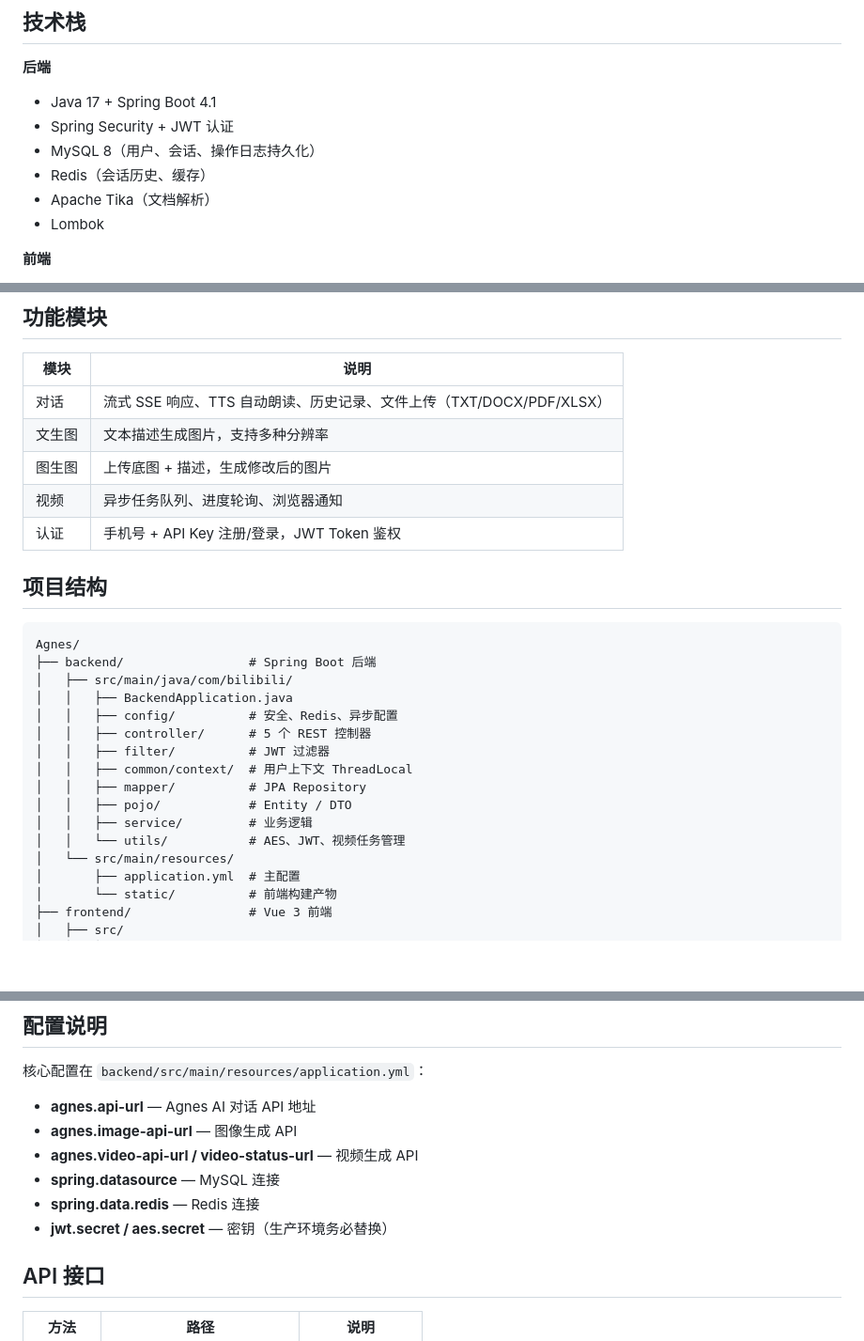
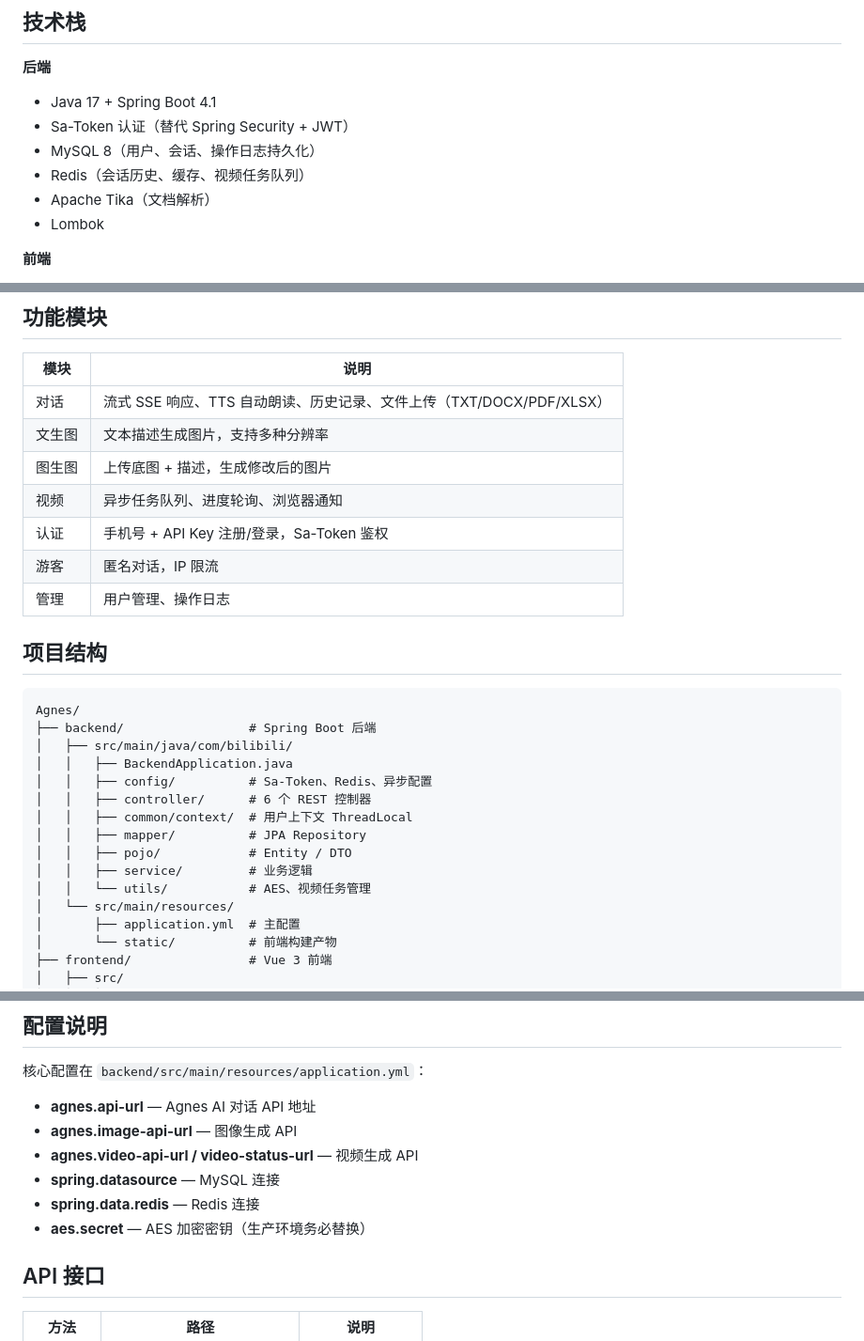
Before and after one commit to PI-31425926/Agnes, a Markdown page: README.md, 3 parts joined by grey strips. Shown at 94% size. GitHub-like rendering; blank space fills up the shorter version.

Commit message:
更新 README.md：Sa-Token 替代 Security/JWT，新增游客和管理模块说明

```diff
--- a/README.md
+++ b/README.md
@@ -6,9 +6,9 @@
 
 **后端**
 - Java 17 + Spring Boot 4.1
-- Spring Security + JWT 认证
+- Sa-Token 认证（替代 Spring Security + JWT）
 - MySQL 8（用户、会话、操作日志持久化）
-- Redis（会话历史、缓存）
+- Redis（会话历史、缓存、视频任务队列）
 - Apache Tika（文档解析）
 - Lombok
 
@@ -25,7 +25,9 @@
 | 文生图 | 文本描述生成图片，支持多种分辨率 |
 | 图生图 | 上传底图 + 描述，生成修改后的图片 |
 | 视频 | 异步任务队列、进度轮询、浏览器通知 |
-| 认证 | 手机号 + API Key 注册/登录，JWT Token 鉴权 |
+| 认证 | 手机号 + API Key 注册/登录，Sa-Token 鉴权 |
+| 游客 | 匿名对话，IP 限流 |
+| 管理 | 用户管理、操作日志 |
 
 ## 项目结构
 
@@ -34,14 +36,13 @@ Agnes/
 ├── backend/                 # Spring Boot 后端
 │   ├── src/main/java/com/bilibili/
 │   │   ├── BackendApplication.java
-│   │   ├── config/          # 安全、Redis、异步配置
-│   │   ├── controller/      # 5 个 REST 控制器
-│   │   ├── filter/          # JWT 过滤器
+│   │   ├── config/          # Sa-Token、Redis、异步配置
+│   │   ├── controller/      # 6 个 REST 控制器
 │   │   ├── common/context/  # 用户上下文 ThreadLocal
 │   │   ├── mapper/          # JPA Repository
 │   │   ├── pojo/            # Entity / DTO
 │   │   ├── service/         # 业务逻辑
-│   │   └── utils/           # AES、JWT、视频任务管理
+│   │   └── utils/           # AES、视频任务管理
 │   └── src/main/resources/
 │       ├── application.yml  # 主配置
 │       └── static/          # 前端构建产物
@@ -99,7 +100,7 @@ npm run build
 - **agnes.video-api-url / video-status-url** — 视频生成 API
 - **spring.datasource** — MySQL 连接
 - **spring.data.redis** — Redis 连接
-- **jwt.secret / aes.secret** — 密钥（生产环境务必替换）
+- **aes.secret** — AES 加密密钥（生产环境务必替换）
 
 ## API 接口
 
```
Also changed, not shown: other parts of README.md (+1 -1 lines).
